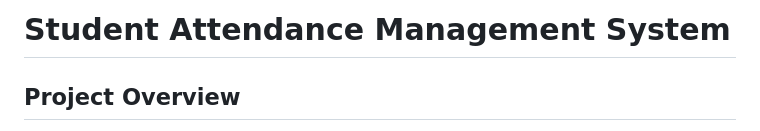
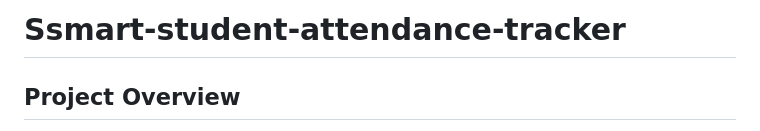
Before and after one commit to Manav3322/smart-student-attendance-tracker, a Markdown page: README.md, the part around the change. GitHub-like rendering.

```diff
--- a/README.md
+++ b/README.md
@@ -1,4 +1,4 @@
-# Student Attendance Management System
+# Ssmart-student-attendance-tracker
 
 ## Project Overview
 
```
